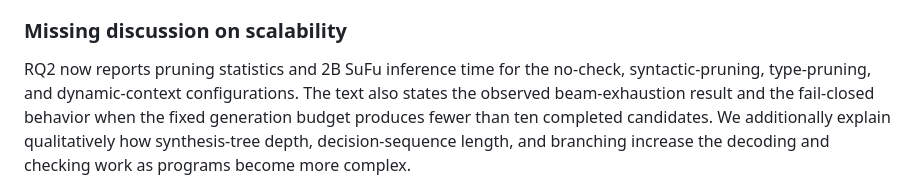
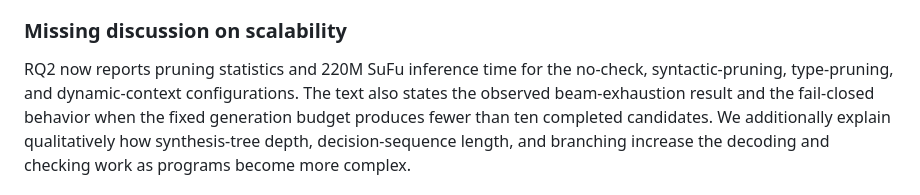
Before and after one commit to CudraniaTrec/ProofT5, a Markdown page: tosem/revision/revision_response_letter.md, the part around the change. GitHub-like rendering.

Commit message:
Fix scale attribution in the response letter (RQ2 runtime is 220M, not 2B)

```diff
--- a/tosem/revision/revision_response_letter.md
+++ b/tosem/revision/revision_response_letter.md
@@ -47,7 +47,7 @@ metrics.
 
 ### Missing discussion on scalability
 
-RQ2 now reports pruning statistics and 2B SuFu inference time for the
+RQ2 now reports pruning statistics and 220M SuFu inference time for the
 no-check, syntactic-pruning, type-pruning, and dynamic-context configurations.
 The text also states the observed beam-exhaustion result and the fail-closed
 behavior when the fixed generation budget produces fewer than ten completed
```
